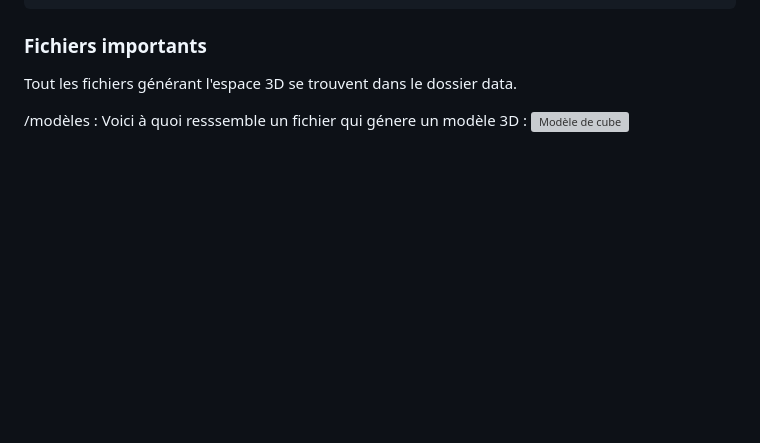
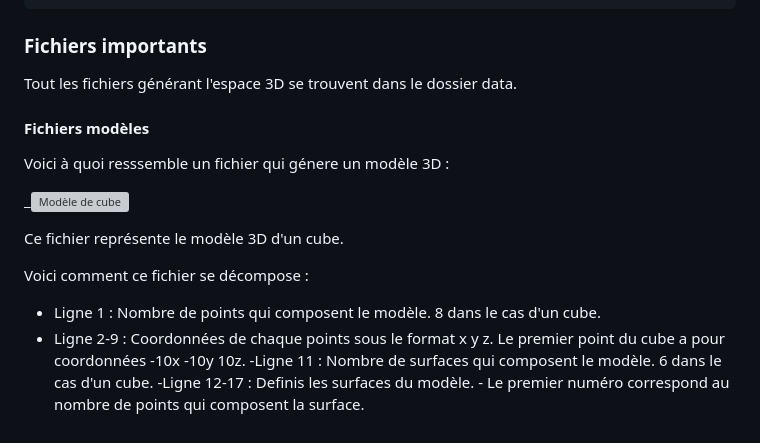
Before and after one commit to NicoutG/Moteur3D, a Markdown page: README.md, the part around the change. Drawn GitHub-style; blank space fills up the shorter version; grey boxes are pictures that could not be loaded.

Commit message:
Fichier modele

```diff
--- a/README.md
+++ b/README.md
@@ -84,6 +84,17 @@ Pour pouvoir utiliser le moteur3D dans un code, il faut inclure les classes suiv
 ### Fichiers importants
 Tout les fichiers générant l'espace 3D se trouvent dans le dossier data.
 
-/modèles :
-        Voici à quoi resssemble un fichier qui génere un modèle 3D :
-        ![Modèle de cube](https://github.com/NiCout/Moteur3D/blob/main/doc/ReadMe/modèle.png?raw=true)
+#### Fichiers modèles
+Voici à quoi resssemble un fichier qui génere un modèle 3D :
+
+_![Modèle de cube](https://github.com/NiCoutG/Moteur3D/blob/main/doc/ReadMe/modèle.png?raw=true)
+
+Ce fichier représente le modèle 3D d'un cube.
+
+Voici comment ce fichier se décompose :
+
+- Ligne 1 : Nombre de points qui composent le modèle. 8 dans le cas d'un cube.
+- Ligne 2-9 : Coordonnées de chaque points sous le format x y z. Le premier point du cube a pour coordonnées -10x -10y 10z.
+-Ligne 11 : Nombre de surfaces qui composent le modèle. 6 dans le cas d'un cube.
+-Ligne 12-17 : Definis les surfaces du modèle.
+        - Le premier numéro correspond au nombre de points qui composent la surface.
```
